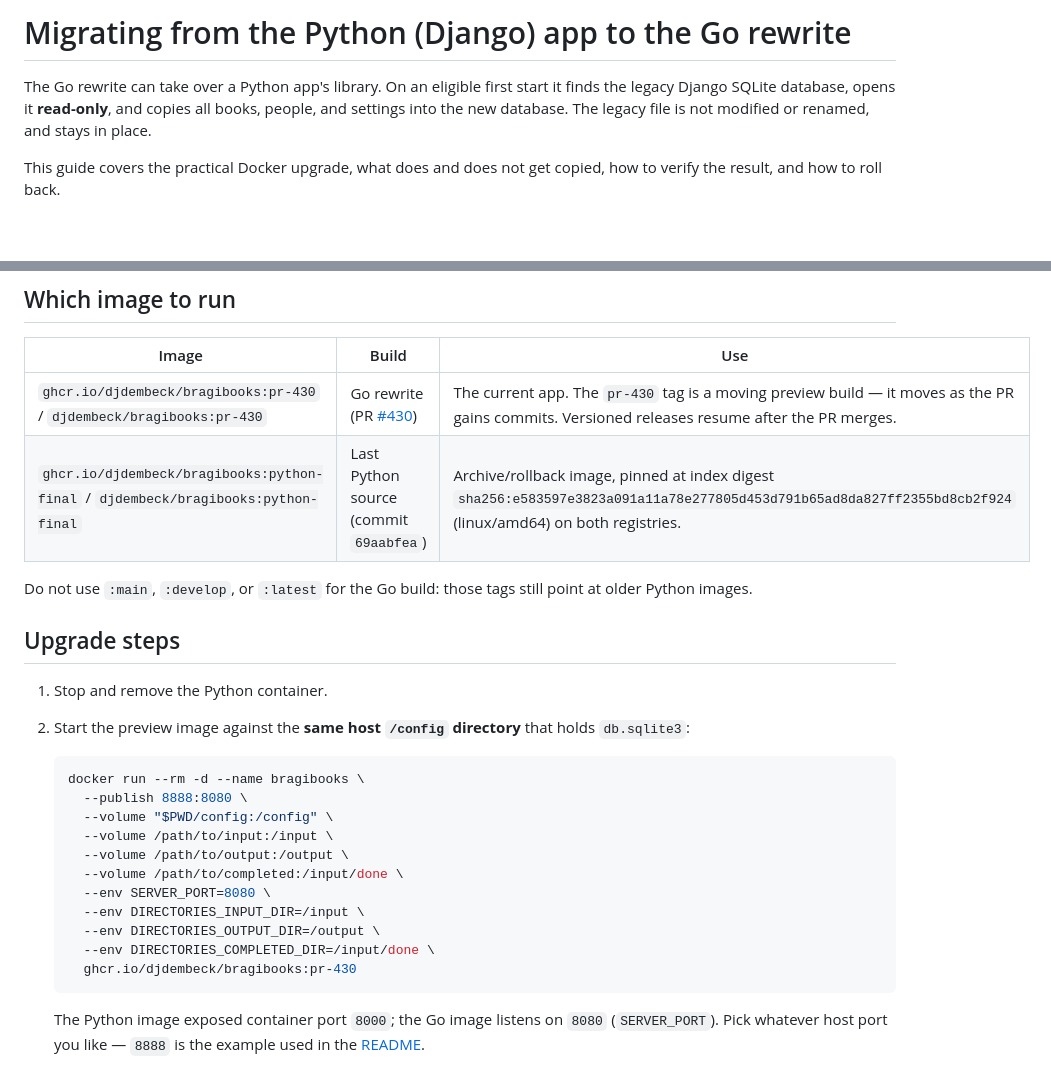
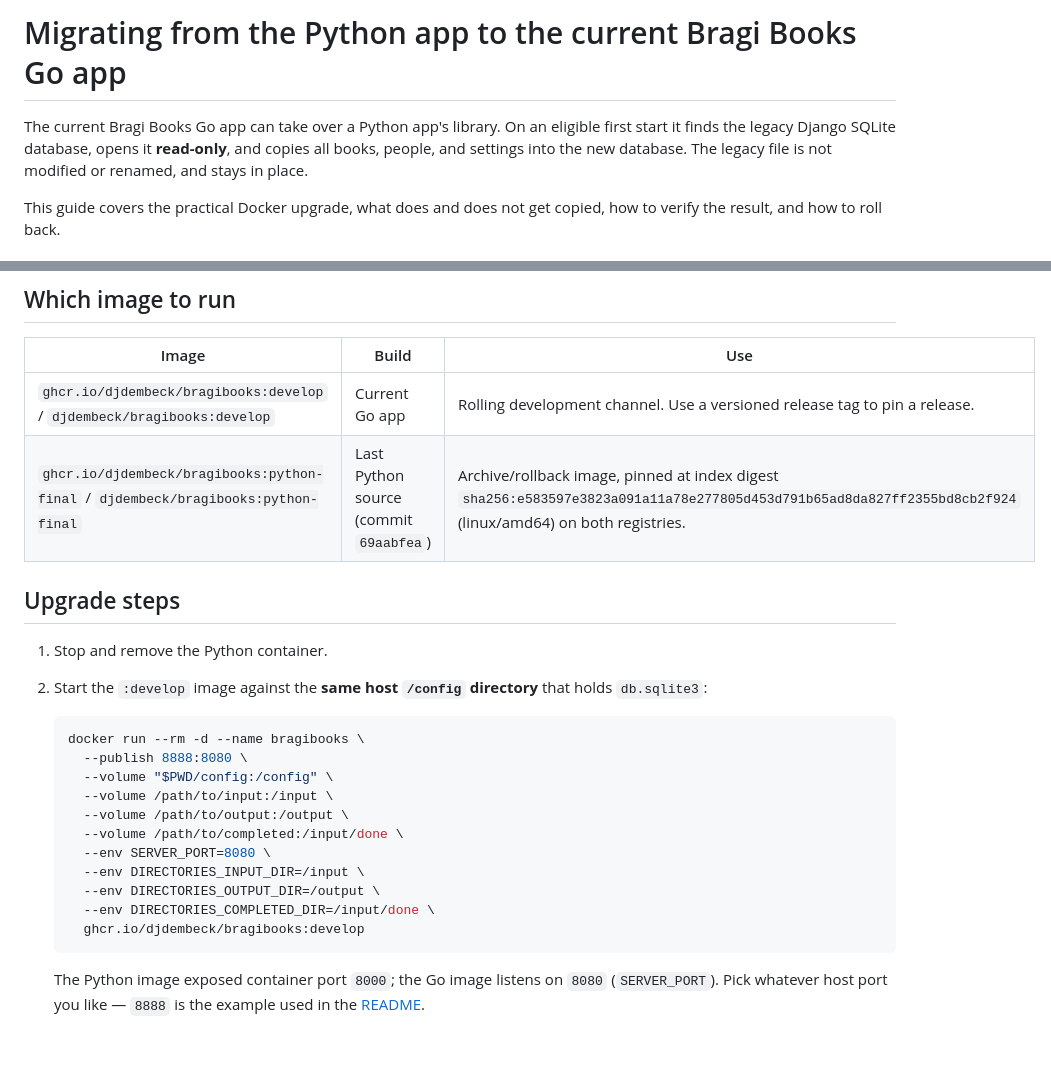
Before and after one commit to djdembeck/bragibooks, a Markdown page: docs/migration-from-python.md, 2 parts joined by grey strips. Drawn GitHub-style; blank space fills up the shorter version.

````diff
--- a/docs/migration-from-python.md
+++ b/docs/migration-from-python.md
@@ -1,6 +1,6 @@
-# Migrating from the Python (Django) app to the Go rewrite
+# Migrating from the Python app to the current Bragi Books Go app
 
-The Go rewrite can take over a Python app's library. On an eligible first start it finds the legacy Django SQLite database, opens it **read-only**, and copies all books, people, and settings into the new database. The legacy file is not modified or renamed, and stays in place.
+The current Bragi Books Go app can take over a Python app's library. On an eligible first start it finds the legacy Django SQLite database, opens it **read-only**, and copies all books, people, and settings into the new database. The legacy file is not modified or renamed, and stays in place.
 
 This guide covers the practical Docker upgrade, what does and does not get copied, how to verify the result, and how to roll back.
 
@@ -15,15 +15,13 @@ This guide covers the practical Docker upgrade, what does and does not get copie
 
 | Image | Build | Use |
 | --- | --- | --- |
-| `ghcr.io/djdembeck/bragibooks:pr-430` / `djdembeck/bragibooks:pr-430` | Go rewrite (PR [#430](https://github.com/djdembeck/bragibooks/pull/430)) | The current app. The `pr-430` tag is a moving preview build — it moves as the PR gains commits. Versioned releases resume after the PR merges. |
+| `ghcr.io/djdembeck/bragibooks:develop` / `djdembeck/bragibooks:develop` | Current Go app | Rolling development channel. Use a versioned release tag to pin a release. |
 | `ghcr.io/djdembeck/bragibooks:python-final` / `djdembeck/bragibooks:python-final` | Last Python source (commit `69aabfea`) | Archive/rollback image, pinned at index digest `sha256:e583597e3823a091a11a78e277805d453d791b65ad8da827ff2355bd8cb2f924` (linux/amd64) on both registries. |
-
-Do not use `:main`, `:develop`, or `:latest` for the Go build: those tags still point at older Python images.
 
 ## Upgrade steps
 
 1. Stop and remove the Python container.
-2. Start the preview image against the **same host `/config` directory** that holds `db.sqlite3`:
+2. Start the `:develop` image against the **same host `/config` directory** that holds `db.sqlite3`:
 
    ```sh
    docker run --rm -d --name bragibooks \
@@ -36,7 +34,7 @@ Do not use `:main`, `:develop`, or `:latest` for the Go build: those tags still
      --env DIRECTORIES_INPUT_DIR=/input \
      --env DIRECTORIES_OUTPUT_DIR=/output \
      --env DIRECTORIES_COMPLETED_DIR=/input/done \
-     ghcr.io/djdembeck/bragibooks:pr-430
+     ghcr.io/djdembeck/bragibooks:develop
    ```
 
    The Python image exposed container port `8000`; the Go image listens on `8080` (`SERVER_PORT`). Pick whatever host port you like — `8888` is the example used in the [README](../README.md#docker).
````
Also changed, not shown: README.md (+8 -16 lines).
